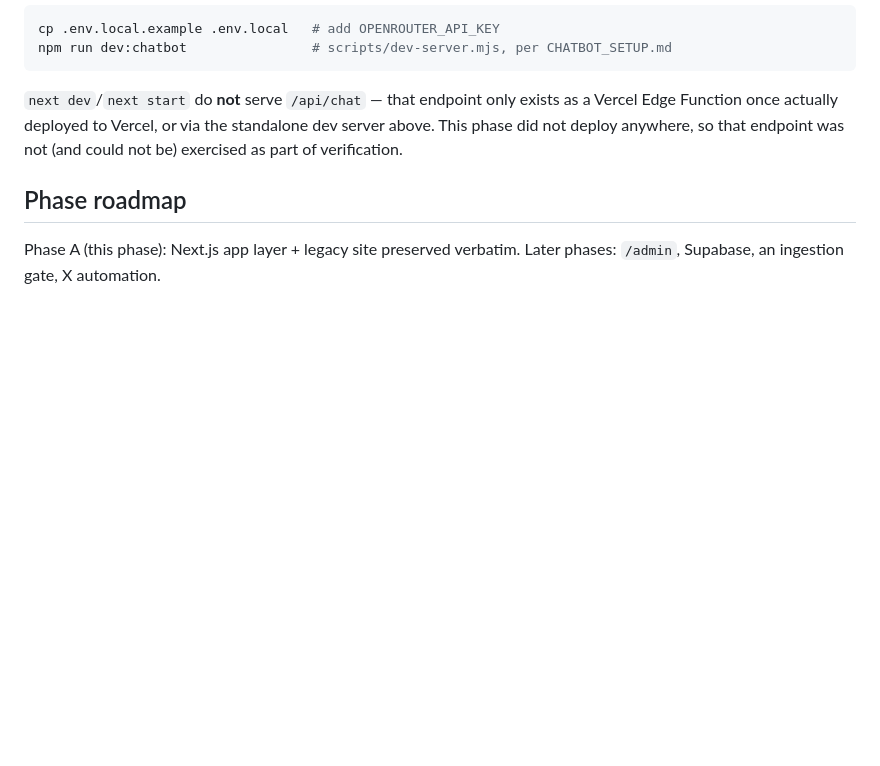
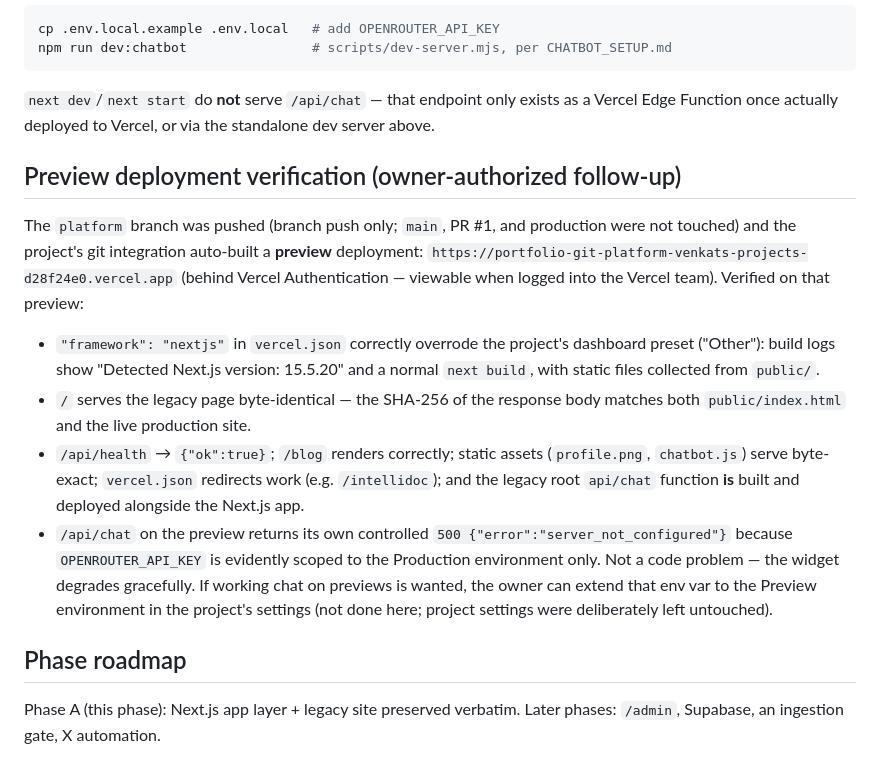
Before and after one commit to Nagavenkatasai7/portfolio, a Markdown page: PLATFORM.md, the part around the change. GitHub-like rendering; blank space fills up the shorter version.

Commit message:
Document preview deployment verification results in PLATFORM.md
Replaces the now-stale claim that /api/chat could not be exercised: an
owner-authorized branch push triggered a git preview deployment, and the
root page (SHA-256 identical to production), /api/health, /blog, static
assets, vercel.json redirects, and the api/chat function were all verified
on it. Records that OPENROUTER_API_KEY is production-scoped, so previews
return the chatbot's controlled server_not_configured error.

Co-Authored-By: Claude Fable 5 <noreply@anthropic.com>

```diff
--- a/PLATFORM.md
+++ b/PLATFORM.md
@@ -101,8 +101,34 @@ npm run dev:chatbot                # scripts/dev-server.mjs, per CHATBOT_SETUP.m
 
 `next dev`/`next start` do **not** serve `/api/chat` — that endpoint only
 exists as a Vercel Edge Function once actually deployed to Vercel, or via
-the standalone dev server above. This phase did not deploy anywhere, so
-that endpoint was not (and could not be) exercised as part of verification.
+the standalone dev server above.
+
+## Preview deployment verification (owner-authorized follow-up)
+
+The `platform` branch was pushed (branch push only; `main`, PR #1, and
+production were not touched) and the project's git integration auto-built a
+**preview** deployment:
+`https://portfolio-git-platform-venkats-projects-d28f24e0.vercel.app`
+(behind Vercel Authentication — viewable when logged into the Vercel team).
+Verified on that preview:
+
+- `"framework": "nextjs"` in `vercel.json` correctly overrode the project's
+  dashboard preset ("Other"): build logs show "Detected Next.js version:
+  15.5.20" and a normal `next build`, with static files collected from
+  `public/`.
+- `/` serves the legacy page byte-identical — the SHA-256 of the response
+  body matches both `public/index.html` and the live production site.
+- `/api/health` → `{"ok":true}`; `/blog` renders correctly; static assets
+  (`profile.png`, `chatbot.js`) serve byte-exact; `vercel.json` redirects
+  work (e.g. `/intellidoc`); and the legacy root `api/chat` function **is**
+  built and deployed alongside the Next.js app.
+- `/api/chat` on the preview returns its own controlled
+  `500 {"error":"server_not_configured"}` because `OPENROUTER_API_KEY` is
+  evidently scoped to the Production environment only. Not a code problem —
+  the widget degrades gracefully. If working chat on previews is wanted,
+  the owner can extend that env var to the Preview environment in the
+  project's settings (not done here; project settings were deliberately
+  left untouched).
 
 ## Phase roadmap
 
```
